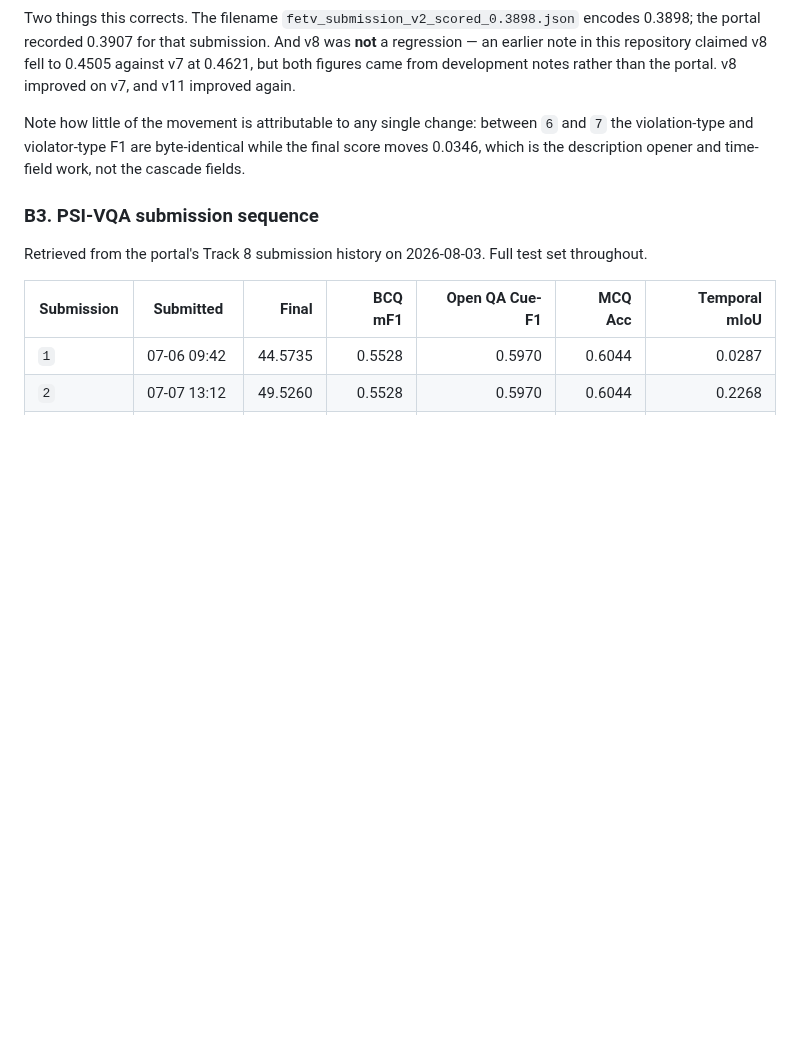
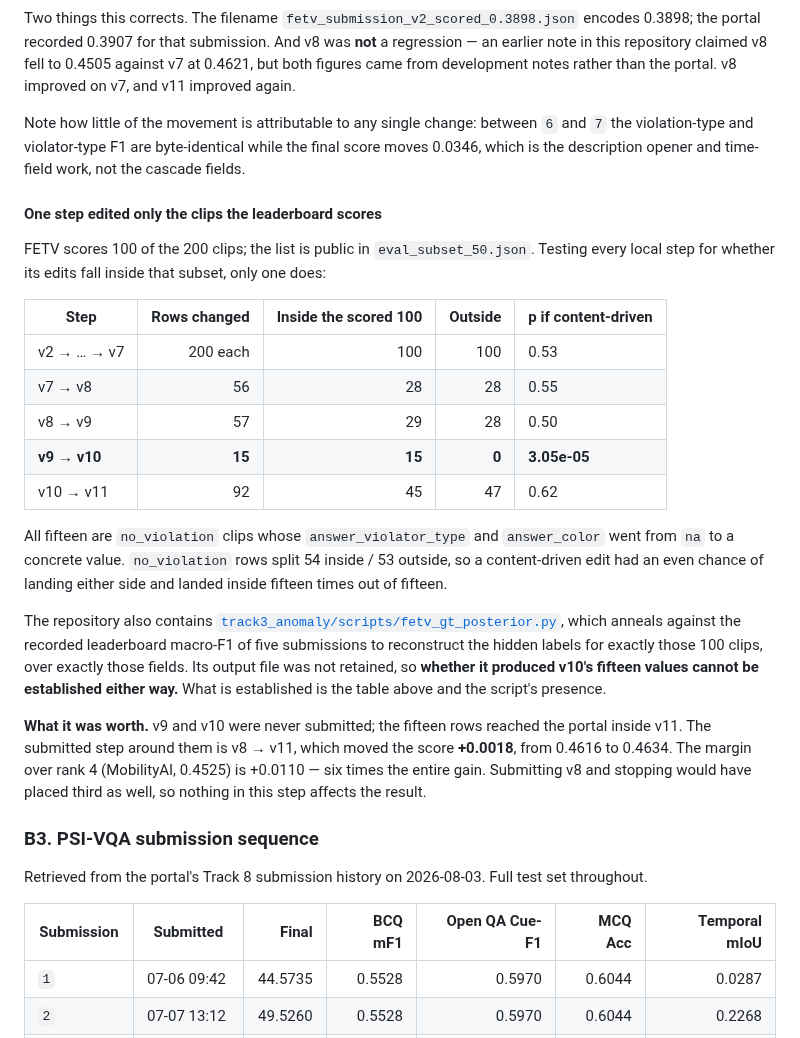
Before and after one commit to hwkim3330/aicity2026, a Markdown page: ABLATIONS.md, the part around the change. GitHub-like rendering; blank space fills up the shorter version.

```diff
--- a/ABLATIONS.md
+++ b/ABLATIONS.md
@@ -229,6 +229,40 @@ Note how little of the movement is attributable to any single change: between
 final score moves 0.0346, which is the description opener and time-field work,
 not the cascade fields.
 
+#### One step edited only the clips the leaderboard scores
+
+FETV scores 100 of the 200 clips; the list is public in
+`eval_subset_50.json`. Testing every local step for whether its edits fall
+inside that subset, only one does:
+
+| Step | Rows changed | Inside the scored 100 | Outside | p if content-driven |
+|---|---:|---:|---:|---|
+| v2 → … → v7 | 200 each | 100 | 100 | 0.53 |
+| v7 → v8 | 56 | 28 | 28 | 0.55 |
+| v8 → v9 | 57 | 29 | 28 | 0.50 |
+| **v9 → v10** | **15** | **15** | **0** | **3.05e-05** |
+| v10 → v11 | 92 | 45 | 47 | 0.62 |
+
+All fifteen are `no_violation` clips whose `answer_violator_type` and
+`answer_color` went from `na` to a concrete value. `no_violation` rows split 54
+inside / 53 outside, so a content-driven edit had an even chance of landing
+either side and landed inside fifteen times out of fifteen.
+
+The repository also contains
+[`track3_anomaly/scripts/fetv_gt_posterior.py`](track3_anomaly/scripts/fetv_gt_posterior.py),
+which anneals against the recorded leaderboard macro-F1 of five submissions to
+reconstruct the hidden labels for exactly those 100 clips, over exactly those
+fields. Its output file was not retained, so **whether it produced v10's fifteen
+values cannot be established either way.** What is established is the table
+above and the script's presence.
+
+**What it was worth.** v9 and v10 were never submitted; the fifteen rows reached
+the portal inside v11. The submitted step around them is v8 → v11, which moved
+the score **+0.0018**, from 0.4616 to 0.4634. The margin over rank 4
+(MobilityAI, 0.4525) is +0.0110 — six times the entire gain. Submitting v8 and
+stopping would have placed third as well, so nothing in this step affects the
+result.
+
 ### B3. PSI-VQA submission sequence
 
 Retrieved from the portal's Track 8 submission history on 2026-08-03. Full test
```
Also changed, not shown: REPRODUCE.md (+16 -6 lines), paper/CAMERA_READY.md (+17 -1 lines).
